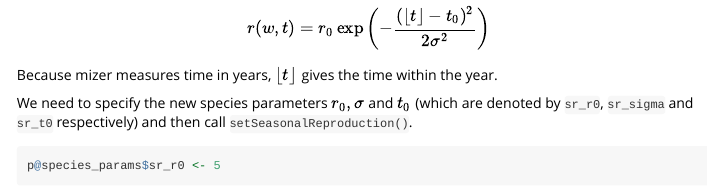
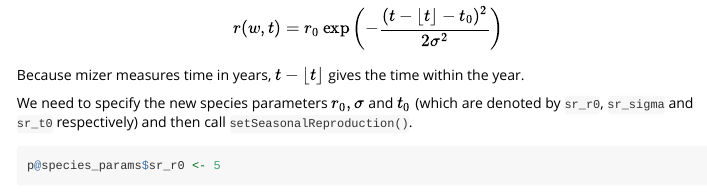
Before and after one commit to gustavdelius/mizerSeasonal, an R Markdown document (vignettes/mizerSeasonal.Rmd): the page in a window 1100 px wide, from 500 px down. Rendered offline with R 4.5, knitr and Pandoc, with nearby package versions; some code elsewhere in the file could not run offline.

Commit message:
Minor tweaks in documentation

````diff
--- a/vignettes/mizerSeasonal.Rmd
+++ b/vignettes/mizerSeasonal.Rmd
@@ -29,9 +29,9 @@ p <- steady(p)
 
 We will set up seasonal reproduction with the default gaussian mass-specific reproduction rate
 $$
-r(w, t) = r_0 \exp{\left(-\frac{(\lfloor{t}\rfloor-t_0)^2}{2\sigma^2}\right)}
+r(w, t) = r_0 \exp{\left(-\frac{(t-\lfloor{t}\rfloor-t_0)^2}{2\sigma^2}\right)}
 $$
-Because mizer measures time in years, $\lfloor t\rfloor$ gives the time within the year.
+Because mizer measures time in years, $t-\lfloor t\rfloor$ gives the time within the year.
 
 We need to specify the new species parameters $r_0, \sigma$ and $t_0$ (which are denoted by `sr_r0`, `sr_sigma` and `sr_t0` respectively) and then call `setSeasonalReproduction()`.
 ```{r}
````
Also changed, not shown: R/seasonal.R (+7 -1 lines), vignettes/mizerSeasonal.Rmd (3 more changed lines), 1 other file.
